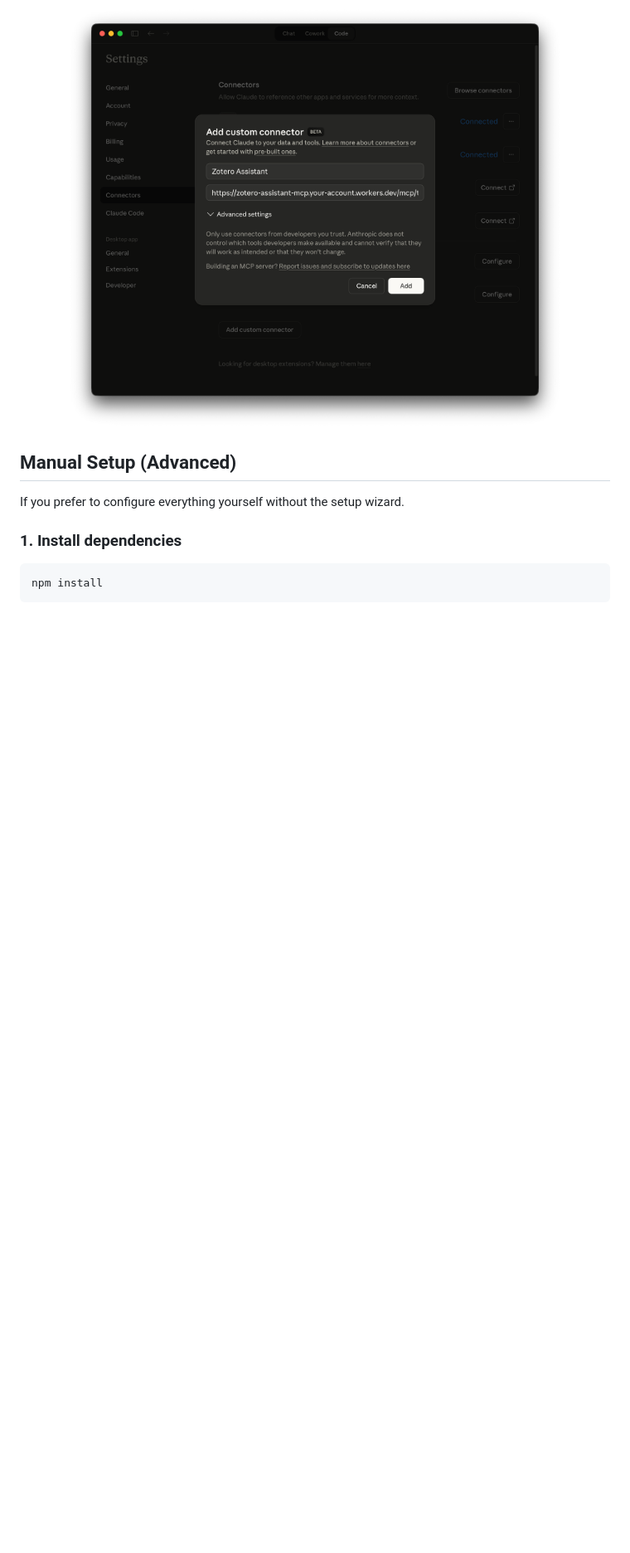
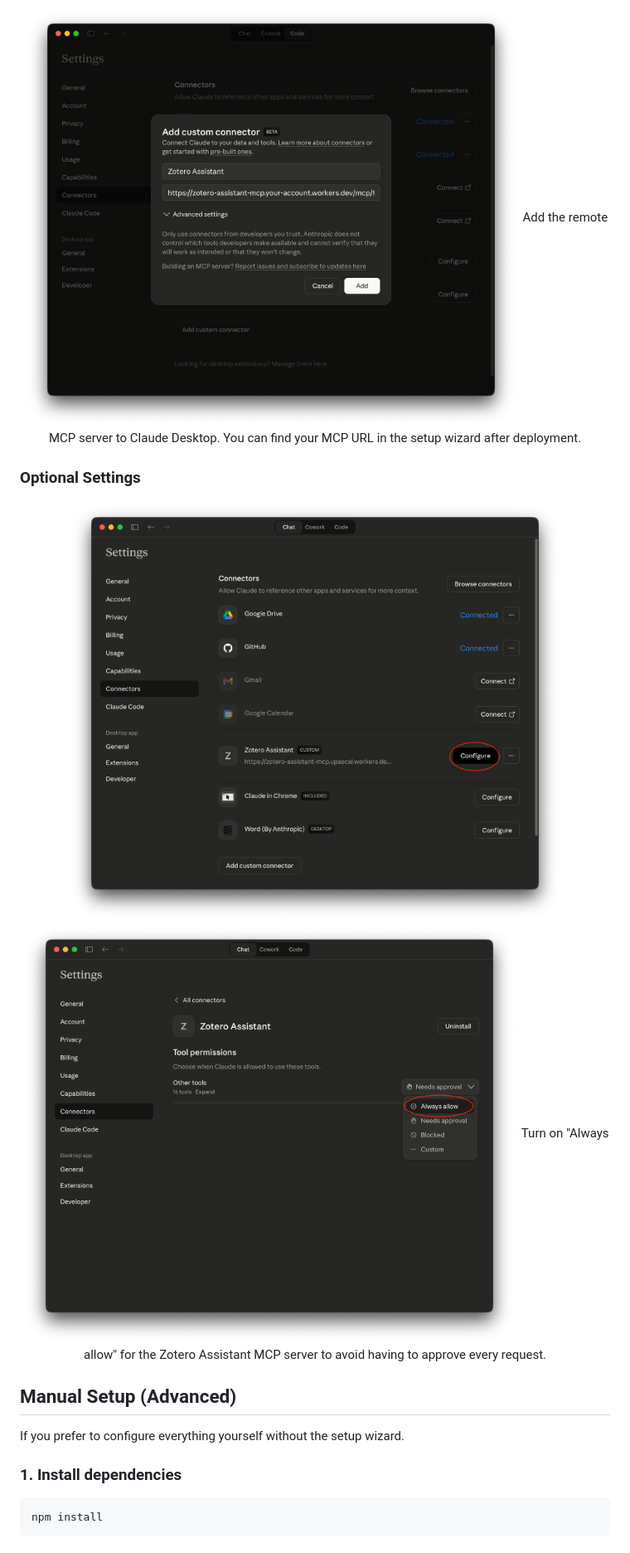
Before and after one commit to upascal/zotero-assistant-mcp-remote, a Markdown page: README.md, the part around the change printed below. Shown: that part at 83% size. Rendered like a GitHub page; pictures changed too: assets/4-configure-mcp-server-settings.png (added), assets/5-turn-on-always-allow.png (added); blank space fills up the shorter version.

Commit message:
docs: Enhance README with image descriptions and a new optional settings section including corresponding images.

```diff
--- a/README.md
+++ b/README.md
@@ -50,6 +53,19 @@ After deployment, the wizard shows your secure MCP URL and gives you three ways
 </p>
 <p align="center">
   <img src="assets/3-claude-desktop-configuration.png" alt="Claude Desktop Configuration" width="600"/>
+  <text>
+  Add the remote MCP server to Claude Desktop. You can find your MCP URL in the setup wizard after deployment.
+  </text>
+</p>
+
+### Optional Settings
+
+<p align="center">
+  <img src="assets/4-configure-mcp-server-settings.png" alt="Configure MCP Server Settings" width="600"/>
+  <img src="assets/5-turn-on-always-allow.png" alt="Turn on Always Allow" width="600"/>
+<text>Turn on "Always allow" for the Zotero Assistant MCP server to avoid having to approve every request.</text>
+
+
 </p>
 
 ## Manual Setup (Advanced)
```
Also changed, not shown: other parts of README.md (+3 -0 lines).
